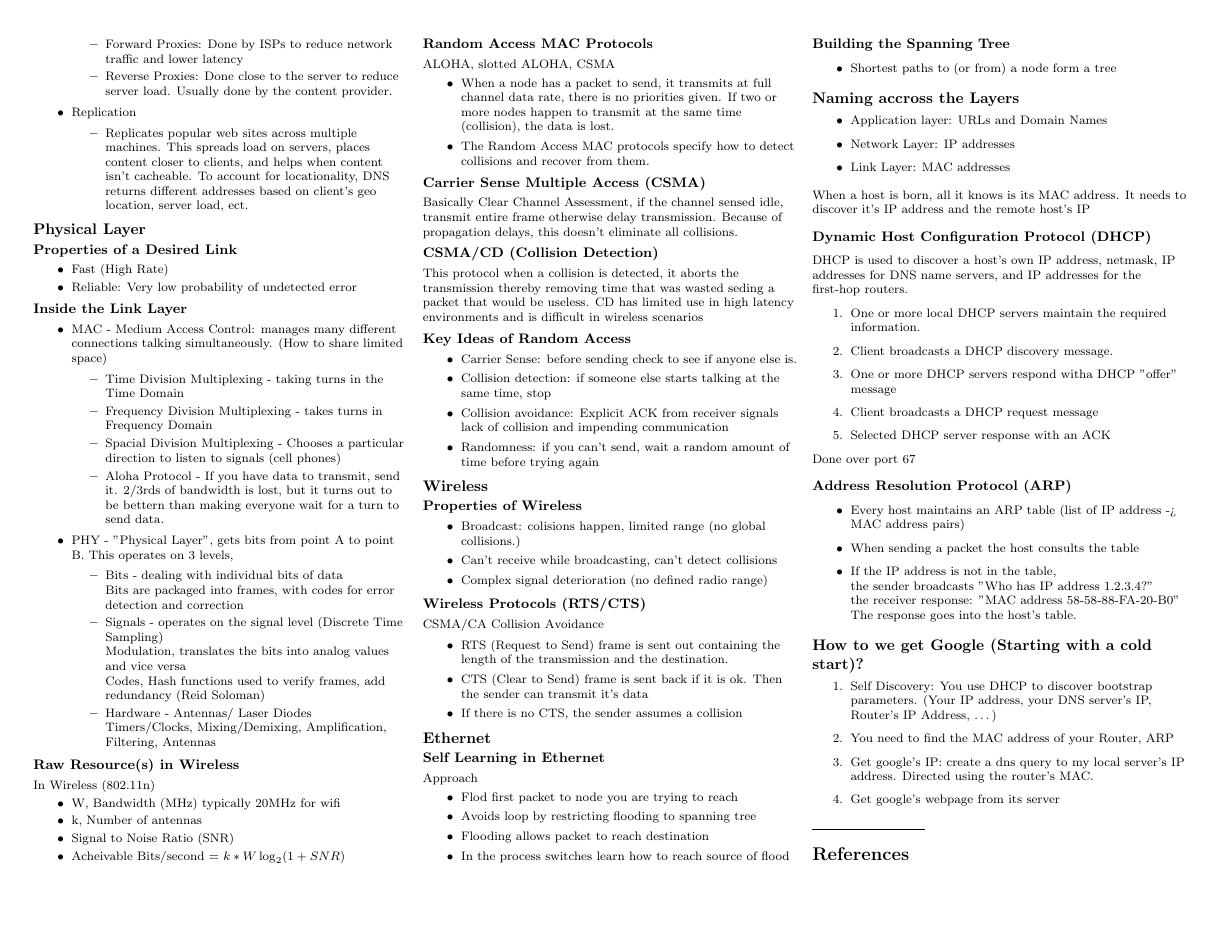
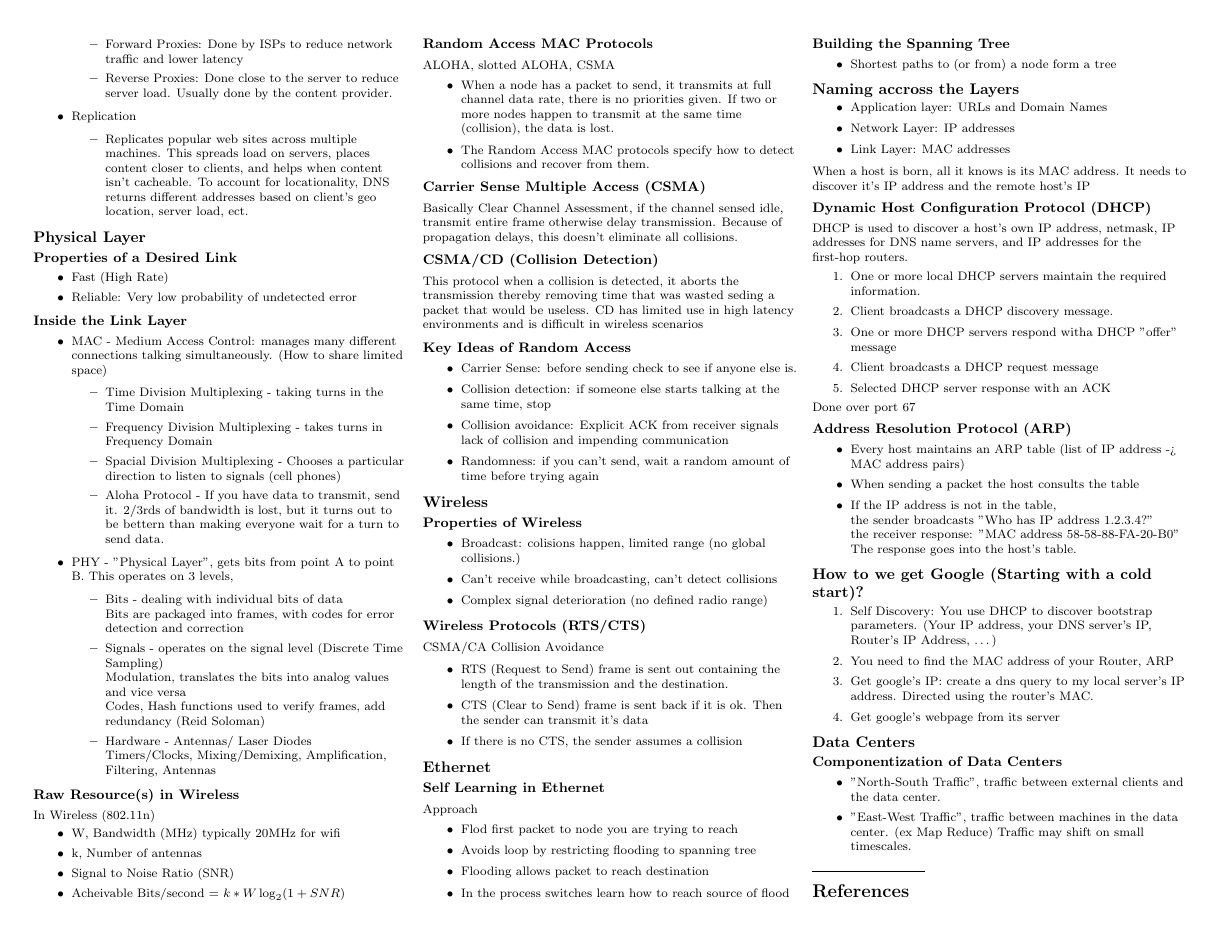
Before and after one commit to RaemondBW/EECSSheets, a LaTeX document (ee122/final.tex): page 2 of 2. Compiled offline with pdfLaTeX.

Commit message:
finished all the basic elements of post midterm material.

```diff
--- a/ee122/final.tex
+++ b/ee122/final.tex
@@ -358,8 +358,12 @@ Done over port 67
     \item Get google's webpage from its server
 \end{enumerate}
 
-
-
+\subsection*{Data Centers}
+\subsubsection*{Componentization of Data Centers}
+\begin{itemize}
+    \item "North-South Traffic", traffic between external clients and the data center.
+    \item "East-West Traffic", traffic between machines in the data center. (ex Map Reduce) Traffic may shift on small timescales.
+\end{itemize}
 % You can even have references
 \rule{0.3\linewidth}{0.25pt}
 \scriptsize
```
Also changed, not shown: ee122/final.pdf.
